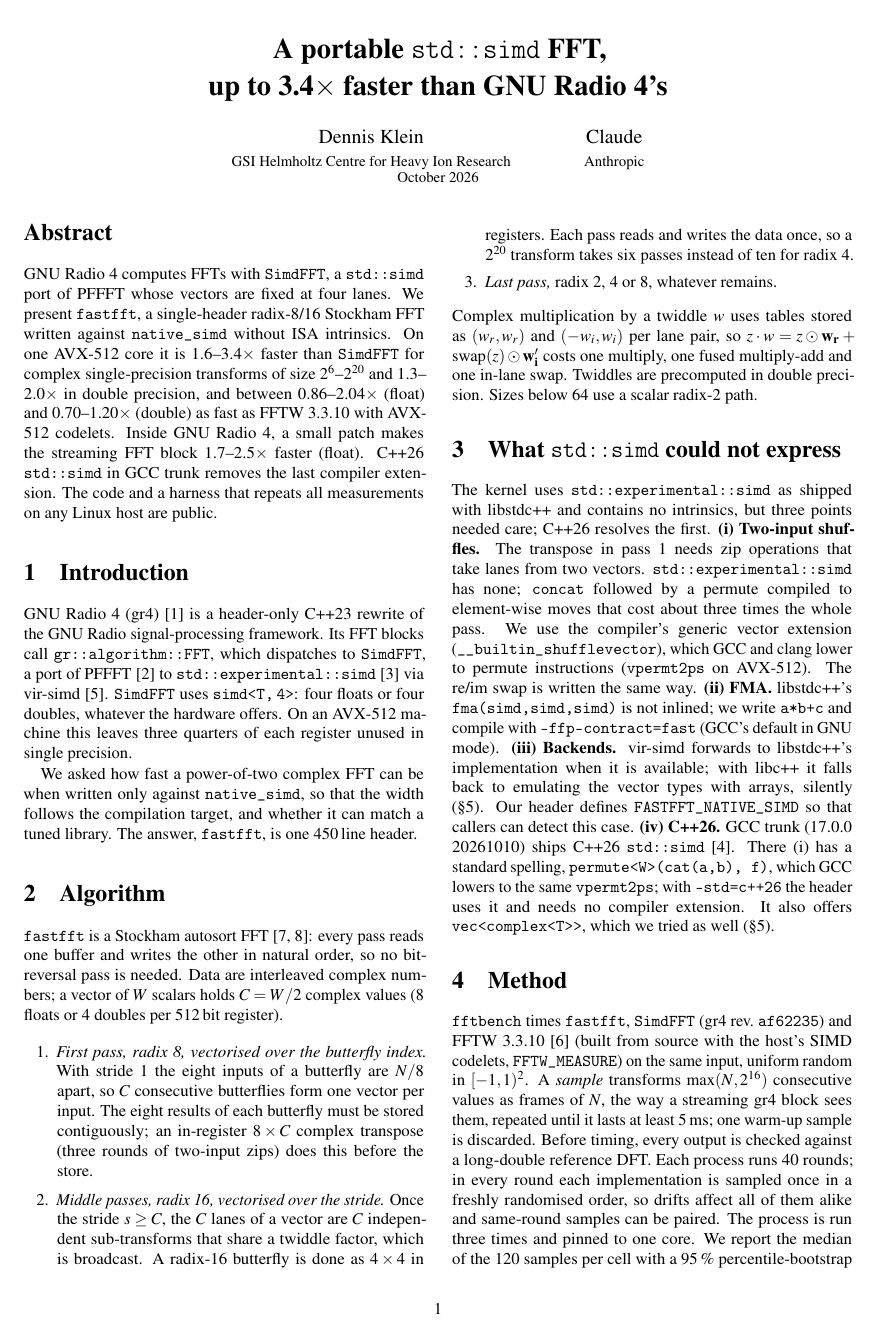
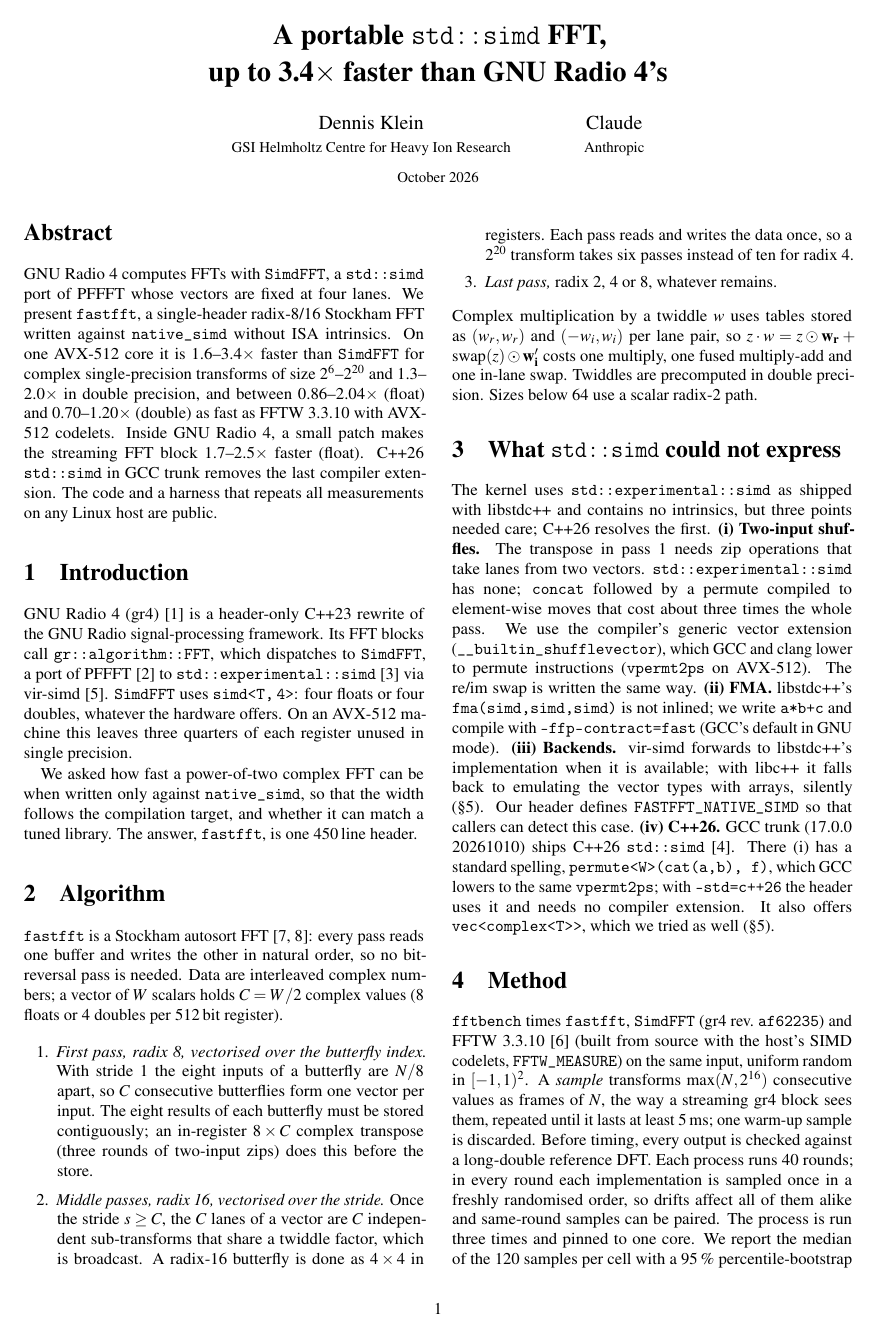
Before and after one commit to dennisklein/fastfft, a LaTeX paper (paper/fastfft.tex): page 1 of 8. Compiled offline with pdfLaTeX.

Commit message:
paper: more space between authors and date
Co-Authored-By: Claude Opus 5.5 (1M context) <noreply@anthropic.com>
Claude-Session: https://claude.ai/code/session_01LGUPZJyvX33kBifruQpX9U

```diff
--- a/paper/fastfft.tex
+++ b/paper/fastfft.tex
@@ -15,9 +15,9 @@
 \newcommand{\code}[1]{\texttt{#1}}
 \input{numbers.tex}% measured values, generated by mkdata.py from ../results
 
-\title{\vspace{-8mm}\bfseries A portable \texttt{std::simd} FFT,\\ up to 3.4$\times$ faster than GNU~Radio~4's}
+\title{\vspace{-11mm}\bfseries A portable \texttt{std::simd} FFT,\\ up to 3.4$\times$ faster than GNU~Radio~4's}
 \author{Dennis Klein\\{\small GSI Helmholtz Centre for Heavy Ion Research} \and Claude\\{\small Anthropic}}
-\date{\vspace{-4mm}\small October 2026}
+\date{\vspace{-1mm}\small October 2026}
 
 \begin{document}
 \maketitle
```
Also changed, not shown: paper/fastfft.pdf, paper/fastfft.tex (2 more changed lines).
